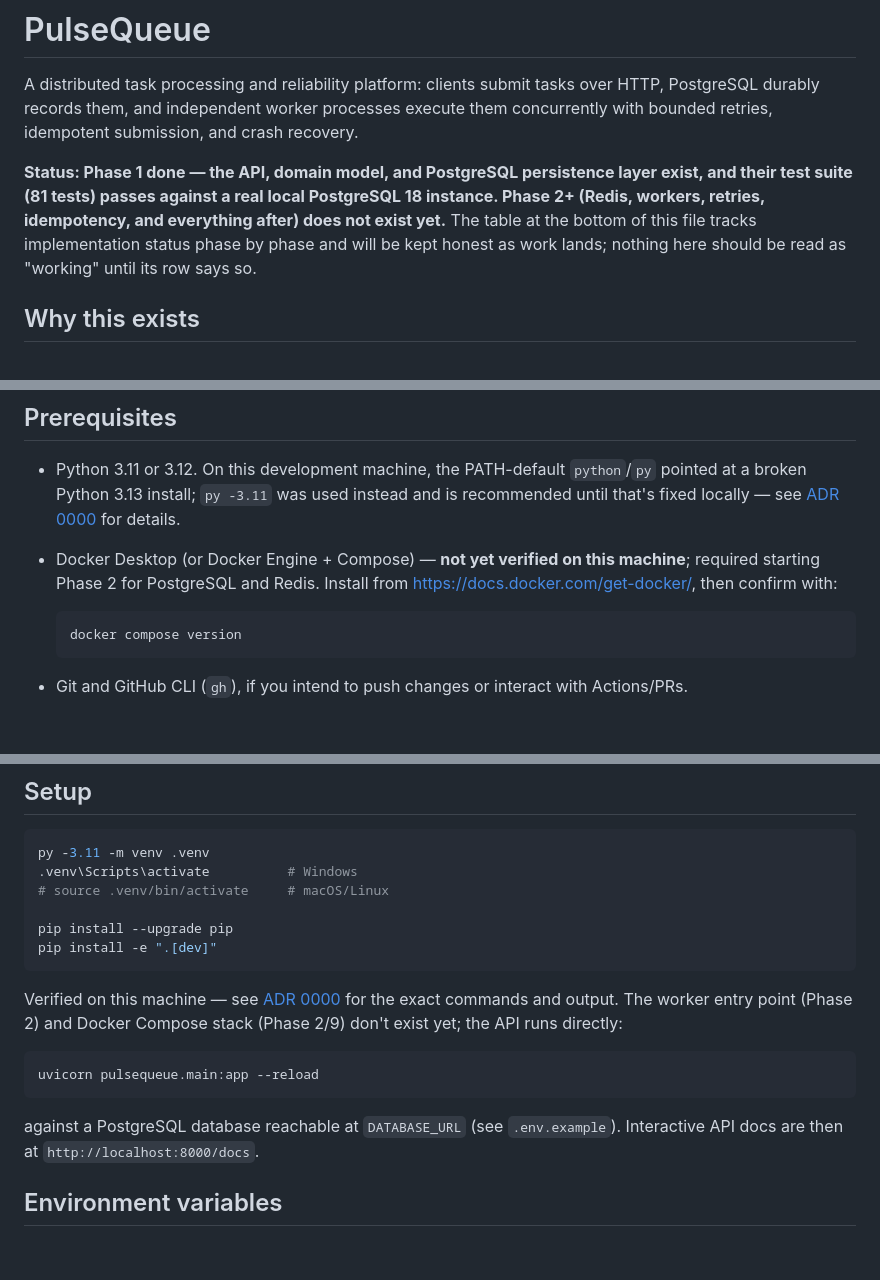
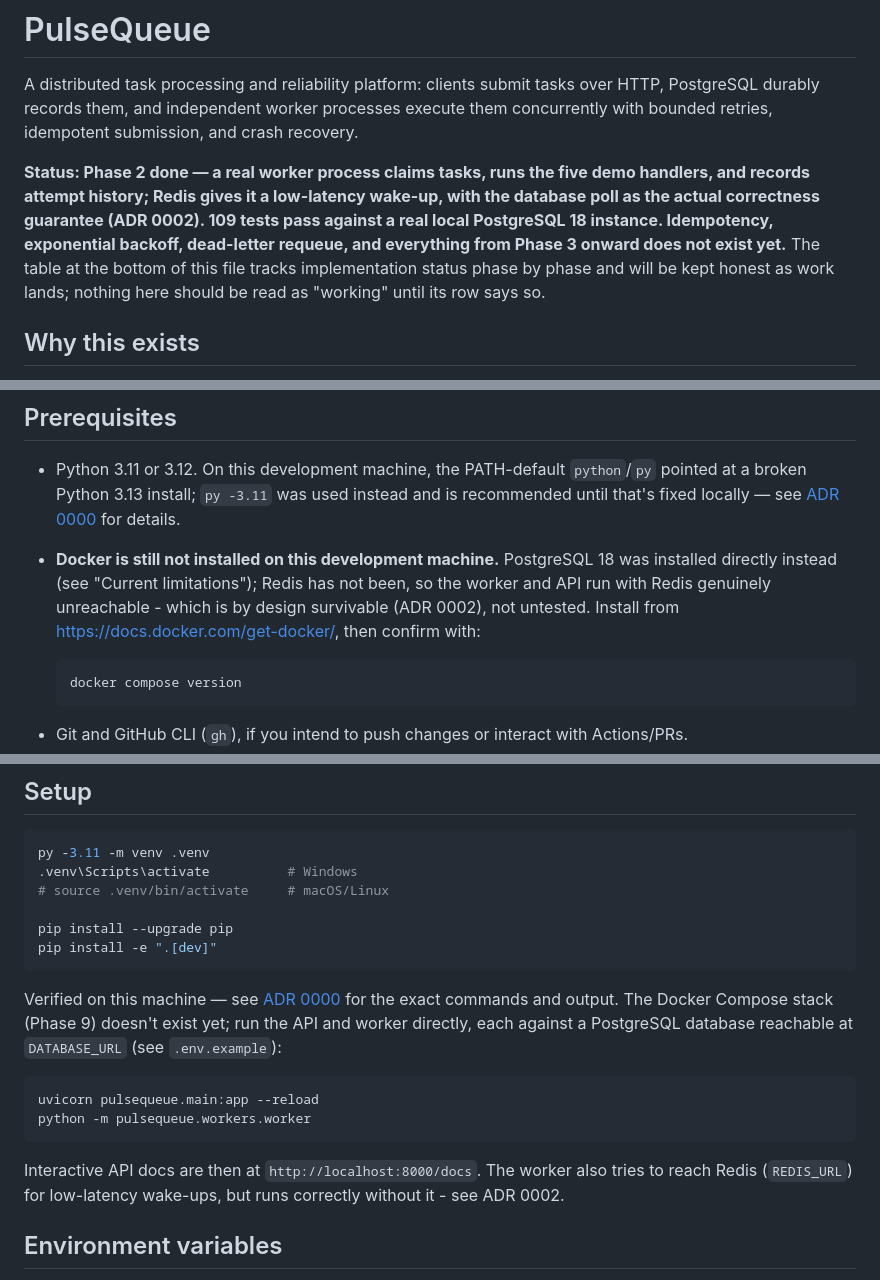
Before and after one commit to ayrus15/PulseQueue, a Markdown page: README.md, 3 parts joined by grey strips. Rendered like a GitHub page; blank space fills up the shorter version.

````diff
--- a/README.md
+++ b/README.md
@@ -5,11 +5,13 @@ tasks over HTTP, PostgreSQL durably records them, and independent
 worker processes execute them concurrently with bounded retries,
 idempotent submission, and crash recovery.
 
-**Status: Phase 1 done — the API, domain model, and PostgreSQL
-persistence layer exist, and their test suite (81 tests) passes against
-a real local PostgreSQL 18 instance. Phase 2+ (Redis, workers, retries,
-idempotency, and everything after) does not exist yet.** The table at
-the bottom of this file tracks implementation status phase by phase and
+**Status: Phase 2 done — a real worker process claims tasks, runs the
+five demo handlers, and records attempt history; Redis gives it a
+low-latency wake-up, with the database poll as the actual correctness
+guarantee (ADR 0002). 109 tests pass against a real local PostgreSQL
+18 instance. Idempotency, exponential backoff, dead-letter requeue, and
+everything from Phase 3 onward does not exist yet.** The table at the
+bottom of this file tracks implementation status phase by phase and
 will be kept honest as work lands; nothing here should be read as
 "working" until its row says so.
 
@@ -68,9 +70,12 @@ Dependency versions are pinned in [`pyproject.toml`](pyproject.toml).
   `python`/`py` pointed at a broken Python 3.13 install; `py -3.11` was
   used instead and is recommended until that's fixed locally — see
   [ADR 0000](docs/decisions/0000-acceptance-criteria.md) for details.
-- Docker Desktop (or Docker Engine + Compose) — **not yet verified on
-  this machine**; required starting Phase 2 for PostgreSQL and Redis.
-  Install from <https://docs.docker.com/get-docker/>, then confirm with:
+- **Docker is still not installed on this development machine.**
+  PostgreSQL 18 was installed directly instead (see "Current
+  limitations"); Redis has not been, so the worker and API run with
+  Redis genuinely unreachable - which is by design survivable (ADR
+  0002), not untested. Install from
+  <https://docs.docker.com/get-docker/>, then confirm with:
 
   ```bash
   docker compose version
@@ -92,16 +97,18 @@ pip install -e ".[dev]"
 
 Verified on this machine — see
 [ADR 0000](docs/decisions/0000-acceptance-criteria.md) for the exact
-commands and output. The worker entry point (Phase 2) and Docker
-Compose stack (Phase 2/9) don't exist yet; the API runs directly:
+commands and output. The Docker Compose stack (Phase 9) doesn't exist
+yet; run the API and worker directly, each against a PostgreSQL
+database reachable at `DATABASE_URL` (see `.env.example`):
 
 ```bash
 uvicorn pulsequeue.main:app --reload
+python -m pulsequeue.workers.worker
 ```
 
-against a PostgreSQL database reachable at `DATABASE_URL` (see
-`.env.example`). Interactive API docs are then at
-`http://localhost:8000/docs`.
+Interactive API docs are then at `http://localhost:8000/docs`. The
+worker also tries to reach Redis (`REDIS_URL`) for low-latency wake-ups,
+but runs correctly without it - see ADR 0002.
 
 ## Environment variables
 
````
Also changed, not shown: other parts of README.md (+34 -17 lines).
